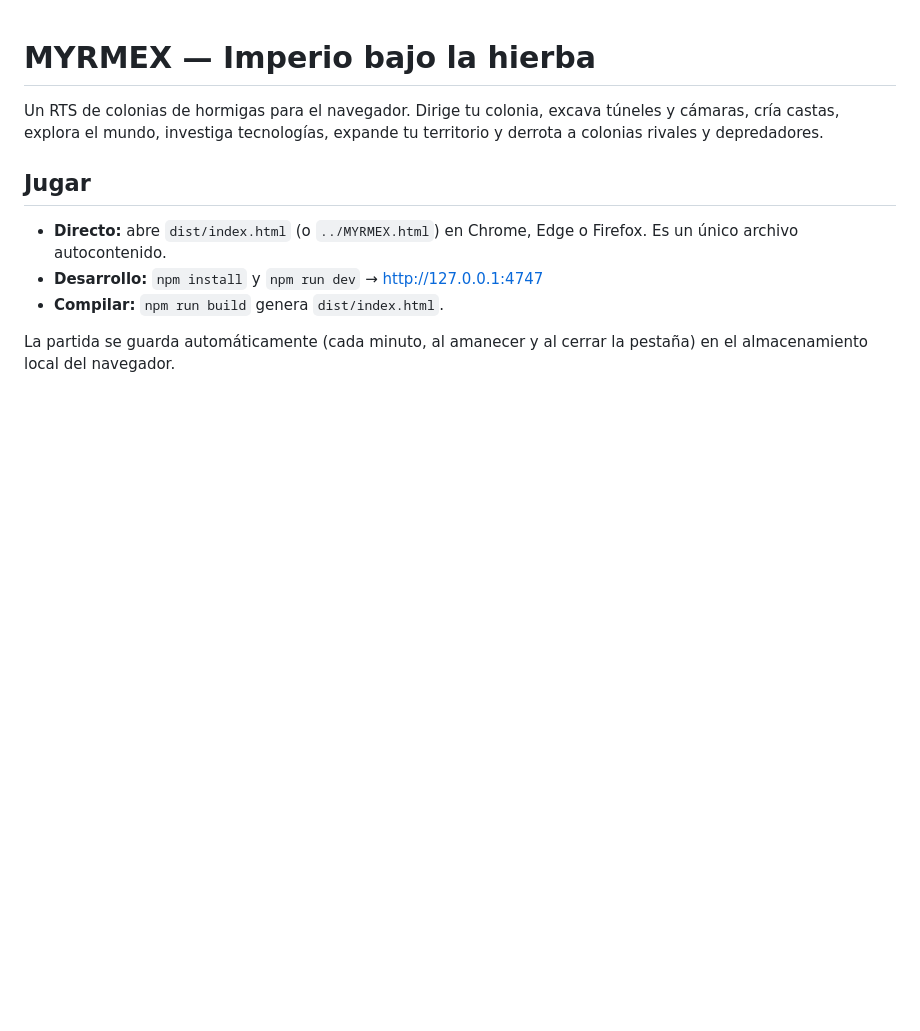
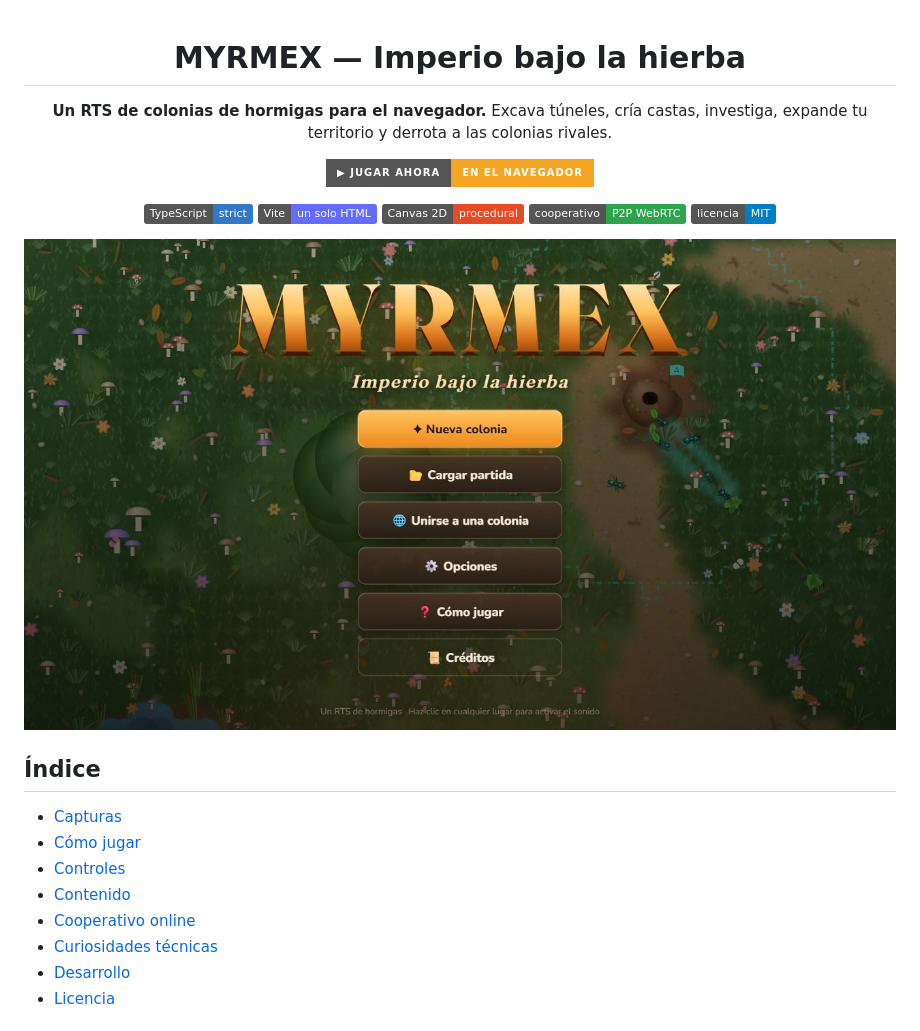
Before and after one commit to virtuanista/myrmex, a Markdown page: README.md, the part around one of its changes. GitHub-like rendering; pictures changed too: docs/capturas/titulo.jpg (added); badges without logos; blank space fills up the shorter version.

```diff
--- a/README.md
+++ b/README.md
@@ -1,12 +3,28 @@
 # MYRMEX — Imperio bajo la hierba
 
-Un RTS de colonias de hormigas para el navegador. Dirige tu colonia, excava túneles y cámaras, cría castas,
-explora el mundo, investiga tecnologías, expande tu territorio y derrota a colonias rivales y depredadores.
+**Un RTS de colonias de hormigas para el navegador.**
+Excava túneles, cría castas, investiga, expande tu territorio y derrota a las colonias rivales.
 
-## Jugar
+[![Jugar ahora](https://img.shields.io/badge/▶_Jugar_ahora-en_el_navegador-f5a524?style=for-the-badge)](https://virtuanista.github.io/myrmex/)
 
-- **Directo:** abre `dist/index.html` (o `../MYRMEX.html`) en Chrome, Edge o Firefox. Es un único archivo autocontenido.
-- **Desarrollo:** `npm install` y `npm run dev` → http://127.0.0.1:4747
-- **Compilar:** `npm run build` genera `dist/index.html`.
+![TypeScript](https://img.shields.io/badge/TypeScript-strict-3178c6?logo=typescript&logoColor=white)
+![Vite](https://img.shields.io/badge/Vite-un_solo_HTML-646cff?logo=vite&logoColor=white)
+![Canvas 2D](https://img.shields.io/badge/Canvas_2D-procedural-e34c26)
+![WebRTC](https://img.shields.io/badge/cooperativo-P2P_WebRTC-2ea44f)
+![Licencia MIT](https://img.shields.io/badge/licencia-MIT-blue)
 
-La partida se guarda automáticamente (cada minuto, al amanecer y al cerrar la pestaña) en el almacenamiento local del navegador.
+![Pantalla de título](docs/capturas/titulo.jpg)
+
+</div>
+
+## Índice
+
+- [Capturas](#capturas)
+- [Cómo jugar](#cómo-jugar)
+- [Controles](#controles)
+- [Contenido](#contenido)
+- [Cooperativo online](#cooperativo-online-2-jugadoras)
+- [Curiosidades técnicas](#curiosidades-técnicas)
+- [Desarrollo](#desarrollo)
+- [Licencia](#licencia)
+
```
Also changed, not shown: other parts of README.md (+76 -18 lines), docs/capturas/hormiguero.jpg (added), docs/capturas/investigacion.jpg (added), docs/capturas/superficie.jpg (added).
